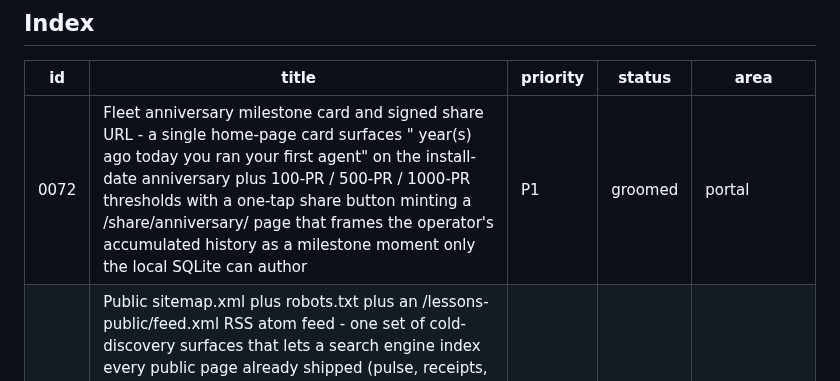
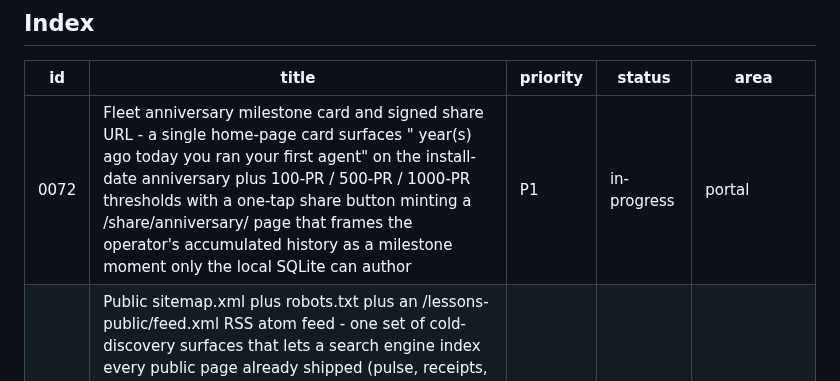
Before and after one commit to mutaaf/fleet-control, a Markdown page: docs/backlog/README.md, the part around the change. GitHub-like rendering.

Commit message:
chore(0072): mark in-progress and add implementation plan
Co-Authored-By: Claude Opus 4.7 (1M context) <noreply@anthropic.com>

```diff
--- a/docs/backlog/README.md
+++ b/docs/backlog/README.md
@@ -19,7 +19,7 @@ proposes new ones, `review` grades them.
 
 | id | title | priority | status | area |
 |----|-------|----------|--------|------|
-| 0072 | Fleet anniversary milestone card and signed share URL - a single home-page card surfaces "<N> year(s) ago today you ran your first agent" on the install-date anniversary plus 100-PR / 500-PR / 1000-PR thresholds with a one-tap share button minting a /share/anniversary/<token> page that frames the operator's accumulated history as a milestone moment only the local SQLite can author | P1 | groomed | portal |
+| 0072 | Fleet anniversary milestone card and signed share URL - a single home-page card surfaces "<N> year(s) ago today you ran your first agent" on the install-date anniversary plus 100-PR / 500-PR / 1000-PR thresholds with a one-tap share button minting a /share/anniversary/<token> page that frames the operator's accumulated history as a milestone moment only the local SQLite can author | P1 | in-progress | portal |
 | 0073 | Public sitemap.xml plus robots.txt plus an /lessons-public/feed.xml RSS atom feed - one set of cold-discovery surfaces that lets a search engine index every public page already shipped (pulse, receipts, calculator, lessons, lessons-lineage, failures, operator, referrals) and lets a curious reader subscribe to new lessons in their feed reader so the moat of accumulated public artifacts finally becomes discoverable by strangers who never saw the operator's share post | P1 | groomed | portal |
 | 0074 | First-week new-operator coach card on the portal home - one day-tailored micro-tip per day for the first 7 days after install (set publicHost / try fleetctl share / pair your phone / open one PR autonomously / read your first cross-fleet lesson / pick a daily glance time / export your first portfolio) so the new operator who installed yesterday crosses every activation cliff before the friction sets in and the daily-check-in rhythm becomes a habit before day 7 | P1 | groomed | portal |
 | 0069 | Public lesson lineage page - one /lessons-public/<slug>/lineage URL traces a single cross-fleet lesson from its birth project through every later project it prevented a failure in with timestamps and dollars-saved per ripple so the moat-shaped artifact only fleet-control can author becomes the canonical "show me" link | P1 | shipped | observability |
```
Also changed, not shown: docs/backlog/0072-fleet-anniversary-milestone-card-signed-share-url.md (+23 -2 lines).
